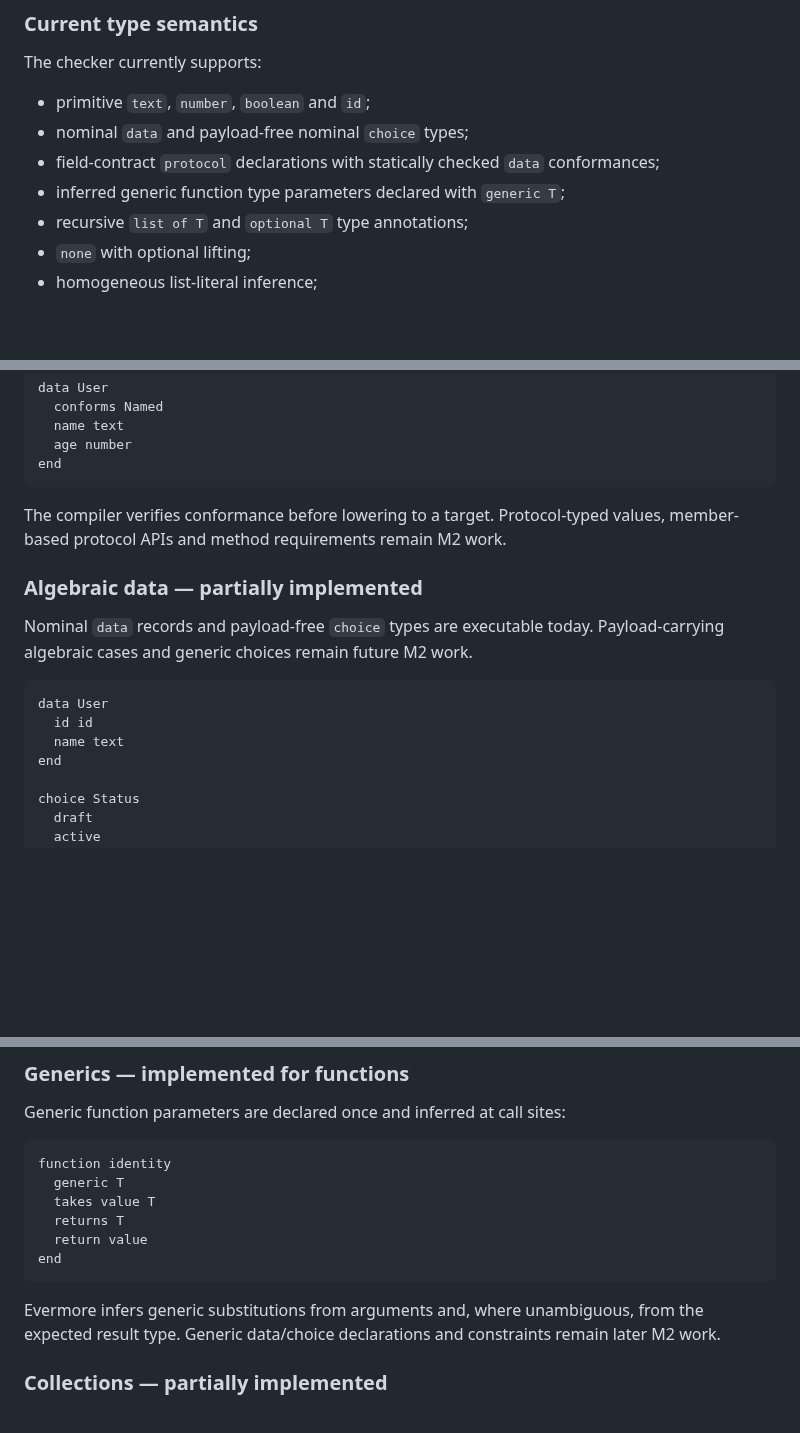
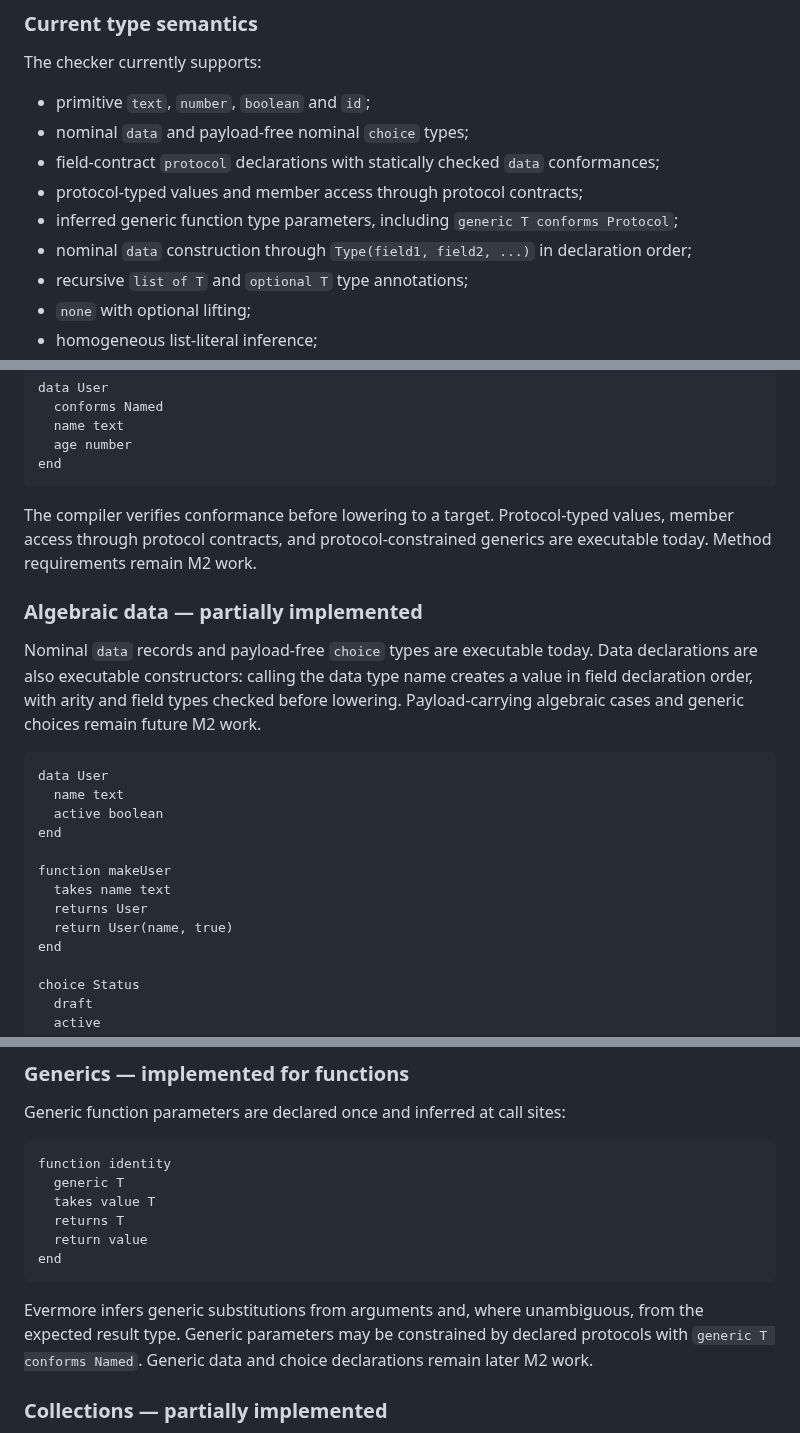
Before and after one commit to armaabetancourtt/evermore, a Markdown page: docs/LANGUAGE_DESIGN.md, 3 parts joined by grey strips. Drawn GitHub-style; blank space fills up the shorter version.

Commit message:
docs(language): specify nominal data construction

```diff
--- a/docs/LANGUAGE_DESIGN.md
+++ b/docs/LANGUAGE_DESIGN.md
@@ -212,7 +212,9 @@ The checker currently supports:
 - primitive `text`, `number`, `boolean` and `id`;
 - nominal `data` and payload-free nominal `choice` types;
 - field-contract `protocol` declarations with statically checked `data` conformances;
-- inferred generic function type parameters declared with `generic T`;
+- protocol-typed values and member access through protocol contracts;
+- inferred generic function type parameters, including `generic T conforms Protocol`;
+- nominal `data` construction through `Type(field1, field2, ...)` in declaration order;
 - recursive `list of T` and `optional T` type annotations;
 - `none` with optional lifting;
 - homogeneous list-literal inference;
@@ -278,16 +280,22 @@ data User
 end
 ~~~
 
-The compiler verifies conformance before lowering to a target. Protocol-typed values, member-based protocol APIs and method requirements remain M2 work.
+The compiler verifies conformance before lowering to a target. Protocol-typed values, member access through protocol contracts, and protocol-constrained generics are executable today. Method requirements remain M2 work.
 
 ### Algebraic data — partially implemented
 
-Nominal `data` records and payload-free `choice` types are executable today. Payload-carrying algebraic cases and generic choices remain future M2 work.
+Nominal `data` records and payload-free `choice` types are executable today. Data declarations are also executable constructors: calling the data type name creates a value in field declaration order, with arity and field types checked before lowering. Payload-carrying algebraic cases and generic choices remain future M2 work.
 
 ~~~evermore
 data User
-  id id
   name text
+  active boolean
+end
+
+function makeUser
+  takes name text
+  returns User
+  return User(name, true)
 end
 
 choice Status
@@ -320,7 +328,7 @@ function identity
 end
 ~~~
 
-Evermore infers generic substitutions from arguments and, where unambiguous, from the expected result type. Generic data/choice declarations and constraints remain later M2 work.
+Evermore infers generic substitutions from arguments and, where unambiguous, from the expected result type. Generic parameters may be constrained by declared protocols with `generic T conforms Named`. Generic data and choice declarations remain later M2 work.
 
 ### Collections — partially implemented
 
```
